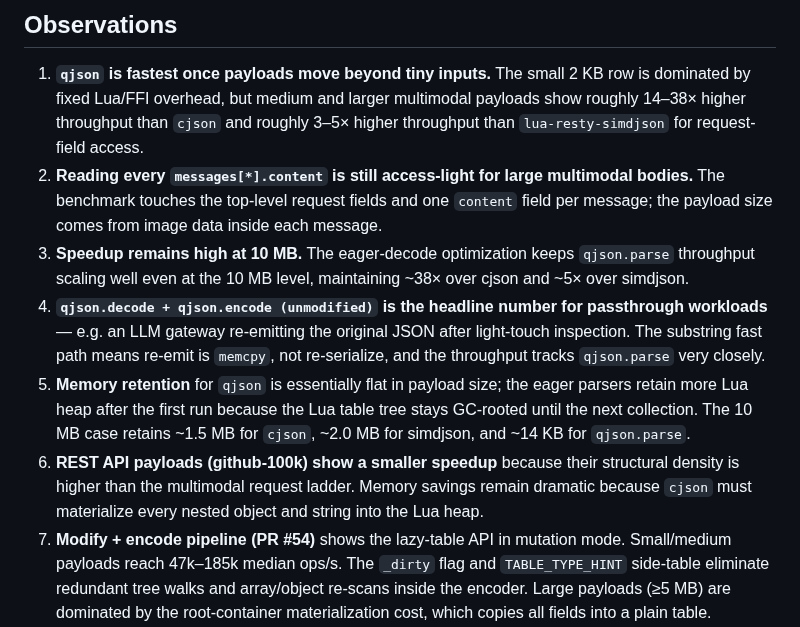
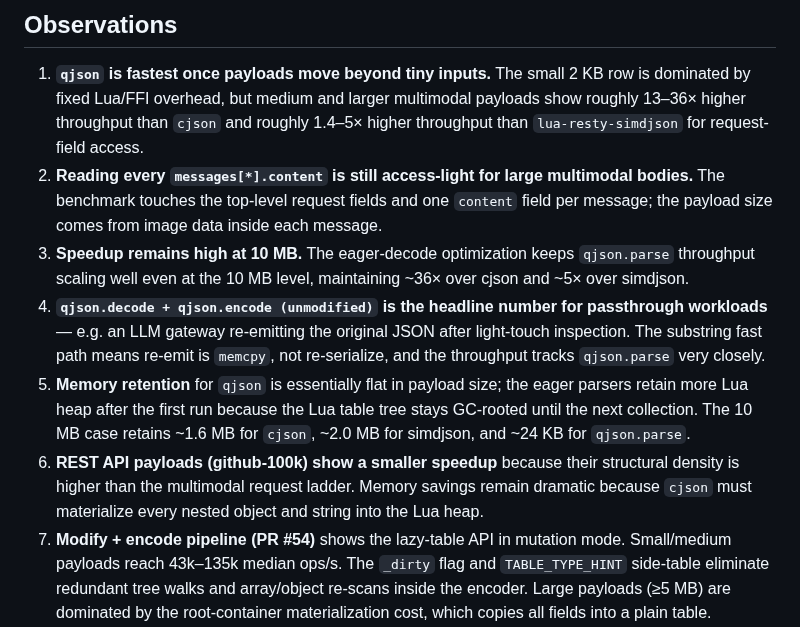
Before and after one commit to api7/lua-qjson, a Markdown page: docs/benchmarks.md, the part around one of its changes. Rendered like a GitHub page.

```diff
--- a/docs/benchmarks.md
+++ b/docs/benchmarks.md
@@ -171,8 +172,8 @@ key into the Lua table heap.
 
 1. **`qjson` is fastest once payloads move beyond tiny inputs.**
    The small 2 KB row is dominated by fixed Lua/FFI overhead, but medium and
-   larger multimodal payloads show roughly 14–38× higher throughput than
-   `cjson` and roughly 3–5× higher throughput than `lua-resty-simdjson`
+   larger multimodal payloads show roughly 13–36× higher throughput than
+   `cjson` and roughly 1.4–5× higher throughput than `lua-resty-simdjson`
    for request-field access.
 2. **Reading every `messages[*].content` is still access-light for large
    multimodal bodies.** The benchmark touches the top-level request fields and
@@ -180,7 +181,7 @@ key into the Lua table heap.
    inside each message.
 3. **Speedup remains high at 10 MB.** The eager-decode optimization
    keeps `qjson.parse` throughput scaling well even at the 10 MB level,
-   maintaining ~38× over cjson and ~5× over simdjson.
+   maintaining ~36× over cjson and ~5× over simdjson.
 4. **`qjson.decode + qjson.encode (unmodified)` is the headline number for
    passthrough workloads** — e.g. an LLM gateway re-emitting the original
    JSON after light-touch inspection. The substring fast path means
@@ -189,14 +190,14 @@ key into the Lua table heap.
 5. **Memory retention** for `qjson` is essentially flat in payload
    size; the eager parsers retain more Lua heap after the first run
    because the Lua table tree stays GC-rooted until the next collection.
-   The 10 MB case retains ~1.5 MB for `cjson`, ~2.0 MB for simdjson,
-   and ~14 KB for `qjson.parse`.
+   The 10 MB case retains ~1.6 MB for `cjson`, ~2.0 MB for simdjson,
+   and ~24 KB for `qjson.parse`.
 6. **REST API payloads (github-100k) show a smaller speedup** because their
    structural density is higher than the multimodal request ladder. Memory
    savings remain dramatic because `cjson` must materialize every nested
    object and string into the Lua heap.
 7. **Modify + encode pipeline (PR #54)** shows the lazy-table API in
-   mutation mode. Small/medium payloads reach 47k–185k median ops/s.
+   mutation mode. Small/medium payloads reach 43k–135k median ops/s.
    The `_dirty` flag and `TABLE_TYPE_HINT` side-table eliminate
    redundant tree walks and array/object re-scans inside the encoder.
    Large payloads (≥5 MB) are dominated by the root-container
```
Also changed, not shown: other parts of docs/benchmarks.md (+44 -43 lines), README.md (+5 -5 lines).
